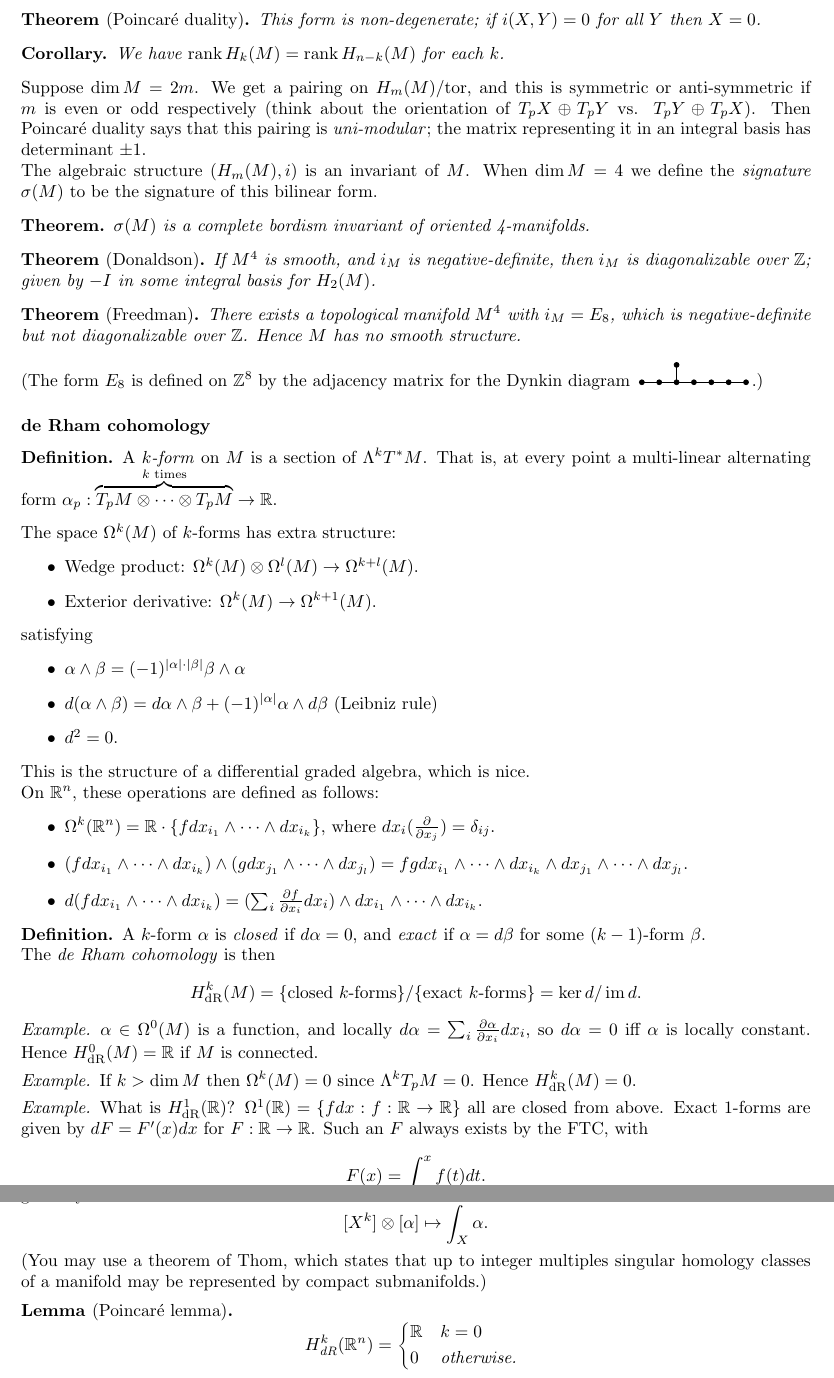
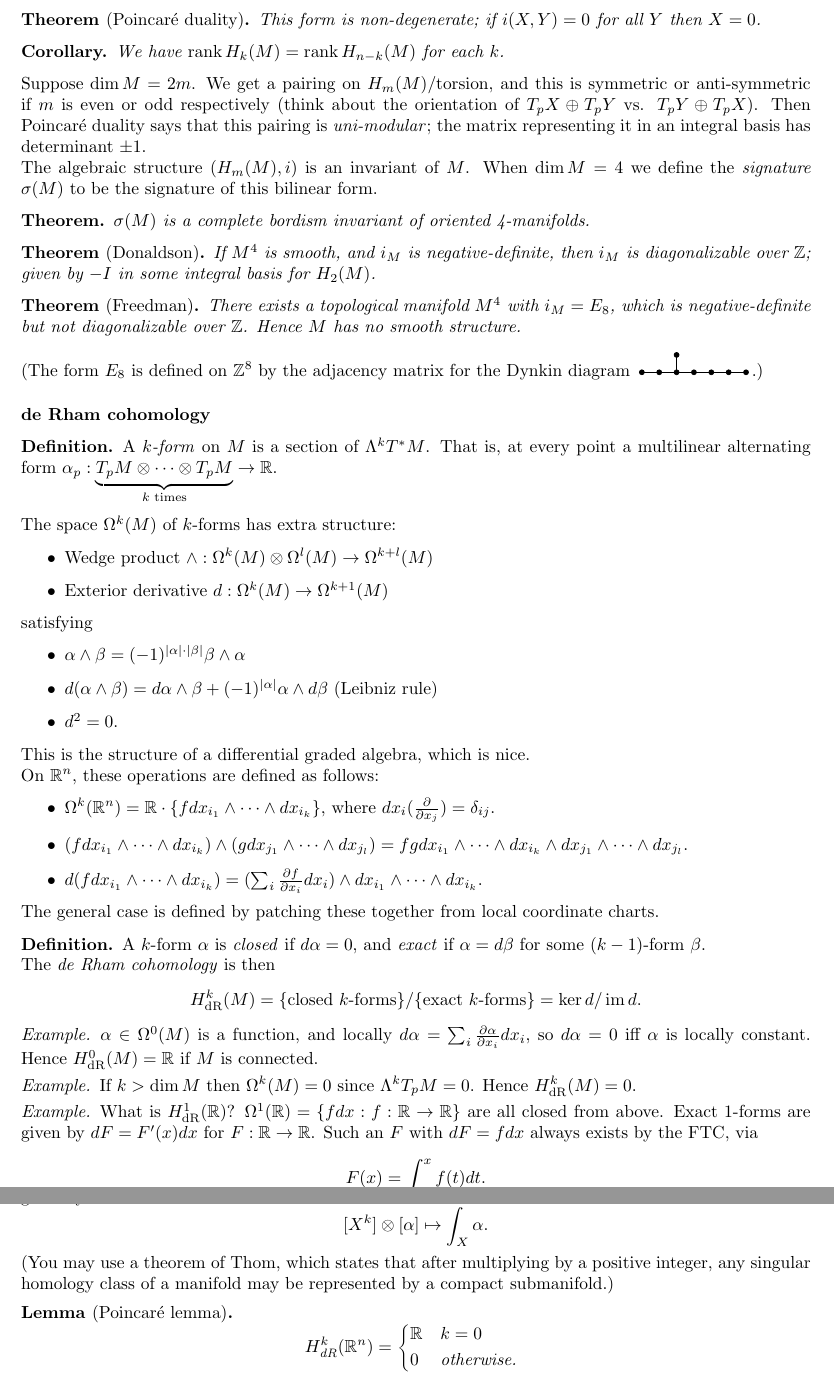
Before and after one commit to CalumCrossley/geometry-topics, a LaTeX document (geometry-topics.tex): two parts of pages 4 and 5 of 6, joined at a grey line, cut so that both start at the same text. Compiled offline with pdfLaTeX.

Commit message:
Reword slightly

```diff
--- a/geometry-topics.tex
+++ b/geometry-topics.tex
@@ -347,7 +347,7 @@ the orientation of $M$. Write $\sgn(p)$ for this sign, and define the
     We have $\rank H_k(M)=\rank H_{n-k}(M)$ for each $k$.
 \end{corollary}
 
-Suppose $\dim M=2m$. We get a pairing on $H_m(M)/\text{tor}$, and this is
+Suppose $\dim M=2m$. We get a pairing on $H_m(M)/\text{torsion}$, and this is
 symmetric or anti-symmetric if $m$ is even or odd respectively (think about the
 orientation of $T_pX\oplus T_pY$ vs. $T_pY\oplus T_pX$). Then Poincar\'e duality
 says that this pairing is \emph{uni-modular}; the matrix representing it in an
@@ -379,14 +379,14 @@ diagram \dynkin{E}{8}.)
 
 \begin{definition}
     A \emph{$k$-form} on $M$ is a section of $\Lambda^kT^*M$. That is, at every
-    point a multi-linear alternating form
-    $\alpha_p:\overbrace{T_pM\otimes\cdots\otimes T_pM}^{\text{$k$ times}}\to\R$.
+    point a multilinear alternating form
+    $\alpha_p:\underbrace{T_pM\otimes\cdots\otimes T_pM}_{\text{$k$ times}}\to\R$.
 \end{definition}
 
 The space $\Omega^k(M)$ of $k$-forms has extra structure:
 \begin{itemize}
-    \item Wedge product: $\Omega^k(M)\otimes\Omega^l(M)\to\Omega^{k+l}(M)$.
-    \item Exterior derivative: $\Omega^k(M)\to\Omega^{k+1}(M)$.
+    \item Wedge product $\wedge:\Omega^k(M)\otimes\Omega^l(M)\to\Omega^{k+l}(M)$
+    \item Exterior derivative $d:\Omega^k(M)\to\Omega^{k+1}(M)$
 \end{itemize}
 satisfying
 \begin{itemize}
@@ -410,6 +410,8 @@ On $\R^n$, these operations are defined as follows:
     \item $d(fdx_{i_1}\wedge\cdots\wedge dx_{i_k})
         = (\sum_i\pdv{f}{x_i}dx_i)\wedge dx_{i_1}\wedge\cdots\wedge dx_{i_k}$.
 \end{itemize}
+The general case is defined by patching these together from local coordinate
+charts.
 
 \begin{definition}
     A $k$-form $\alpha$ is \emph{closed} if $d\alpha=0$, and \emph{exact} if
@@ -435,9 +437,9 @@ On $\R^n$, these operations are defined as follows:
 \end{example}
 
 \begin{example}
-    What is $H^1_\dR(\R)$? $\Omega^1(\R)=\{fdx:f:\R\to\R\}$ all are closed from
+    What is $H^1_\dR(\R)$? $\Omega^1(\R)=\{fdx:f:\R\to\R\}$ are all closed from
     above. Exact 1-forms are given by $dF=F'(x)dx$ for $F:\R\to\R$. Such an $F$
-    always exists by the FTC, with
+    with $dF=fdx$ always exists by the FTC, via
     \begin{equation*}
         F(x) = \int_0^xf(t)dt.
     \end{equation*}
@@ -468,9 +470,9 @@ On $\R^n$, these operations are defined as follows:
     \begin{equation*}
         [X^k]\otimes[\alpha]\mapsto\int_X\alpha.
     \end{equation*}
-    (You may use a theorem of Thom, which states that up to integer multiples
-    singular homology classes of a manifold may be represented by compact
-    submanifolds.)
+    (You may use a theorem of Thom, which states that after multiplying by a
+    positive integer, any singular homology class of a manifold may be
+    represented by a compact submanifold.)
 \end{exercise}
 
 \begin{lemma}[Poincar\'e lemma]
```
Also changed, not shown: geometry-topics.tex (4 more changed lines).
